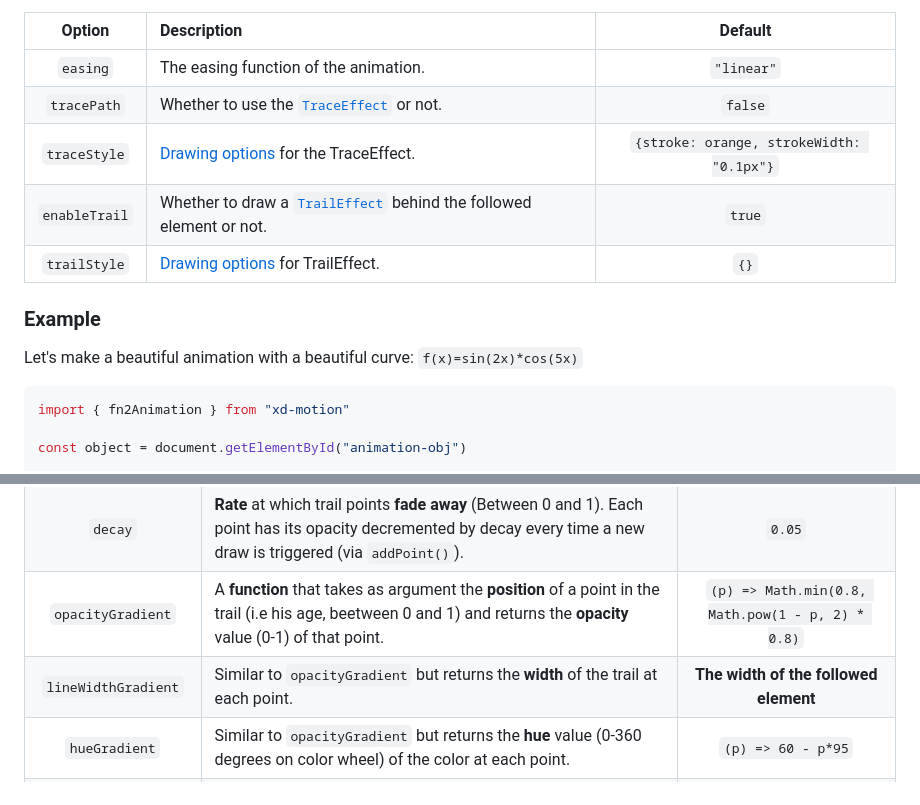
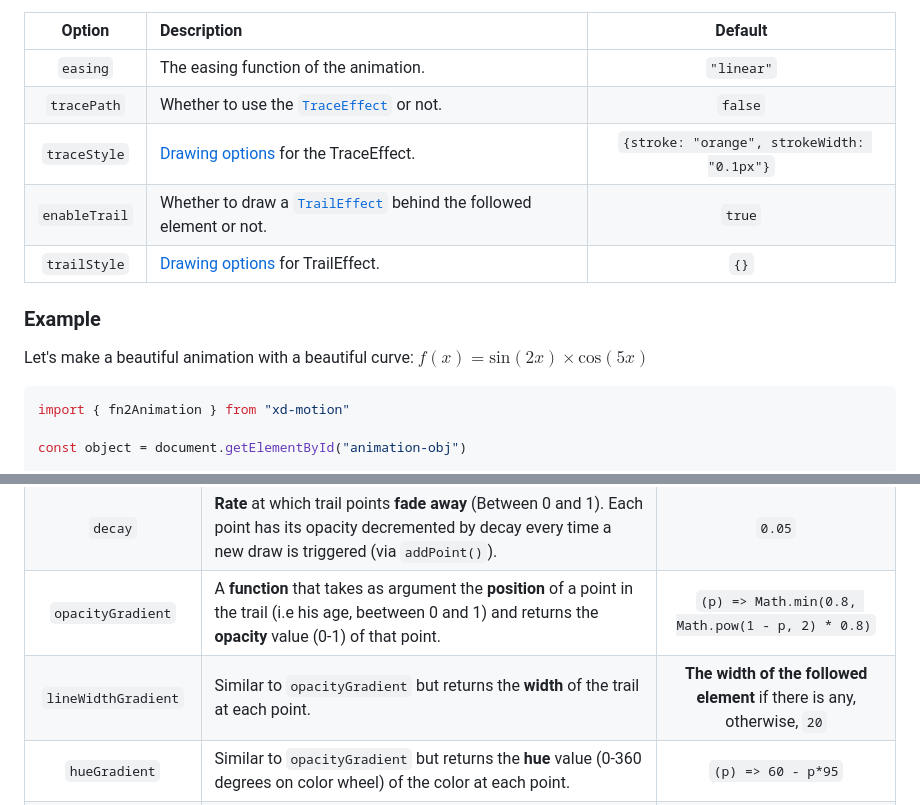
Before and after one commit to RoiXd/random-algs-xd-motion, a Markdown page: README.md, 2 parts joined by grey strips. Rendered like a GitHub page.

````diff
--- a/README.md
+++ b/README.md
@@ -16,12 +16,12 @@ object, which can be played, reversed, played in a loop...
 | :------: | :----------- | :-------: |
 | `easing` | The easing function of the animation. | ``"linear"`` |
 | `tracePath` | Whether to use the [`TraceEffect`](#path-tracing) or not. | ``false`` |
-| `traceStyle` | [Drawing options](#tracing-options) for the TraceEffect. | `{stroke: orange, strokeWidth: "0.1px"}` |
+| `traceStyle` | [Drawing options](#tracing-options) for the TraceEffect. | `{stroke: "orange", strokeWidth: "0.1px"}` |
 | `enableTrail` | Whether to draw a [`TrailEffect`](#starry-trails) behind the followed element or not. | `true` |
 | `trailStyle`| [Drawing options](#trail-options) for TrailEffect. | `{}` |
 
 ### Example
-Let's make a beautiful animation with a beautiful curve: `f(x)=sin(2x)*cos(5x)`
+Let's make a beautiful animation with a beautiful curve: $f(x)=\text{sin}(2x) \times \text{cos}(5x)$
 ```Javascript
 import { fn2Animation } from "xd-motion"
 
@@ -106,7 +108,7 @@ The `TrailEffect` class creates a fully customizable trail that can follow an el
 | `maxLength` | Maximum **number of points** on trail the higher it is, the longest the trail.| `30` |
 | `decay` | **Rate** at which trail points **fade away** (Between 0 and 1). Each point has its opacity decremented by decay every time a new draw is triggered (via `addPoint()`).| `0.05` |
 | `opacityGradient` | A **function** that takes as argument the **position** of a point in the trail (i.e his age, beetween 0 and 1) and returns the **opacity** value (0-1) of that point. |```(p) => Math.min(0.8, Math.pow(1 - p, 2) * 0.8)```|
-| `lineWidthGradient` | Similar to `opacityGradient` but returns the **width** of the trail at each point. | **The width of the followed element** |
+| `lineWidthGradient` | Similar to `opacityGradient` but returns the **width** of the trail at each point. | **The width of the followed element** if there is any, otherwise, `20` |
 | `hueGradient` | Similar to `opacityGradient` but returns the **hue** value (0-360 degrees on color wheel) of the color at each point. |```(p) => 60 - p*95```|
 | `saturationGradient` | Similar to `opacityGradient` but returns the **saturation** percentage (0-100) of the color at each point. |```(p) => 100```|
 | `lightnessGradient` | Similar to `opacityGradient` but returns the **lightness** percentage (0-100) at each point. |```(p) => 60 + p*45```|
````
Also changed, not shown: other parts of README.md (+2 -0 lines).
